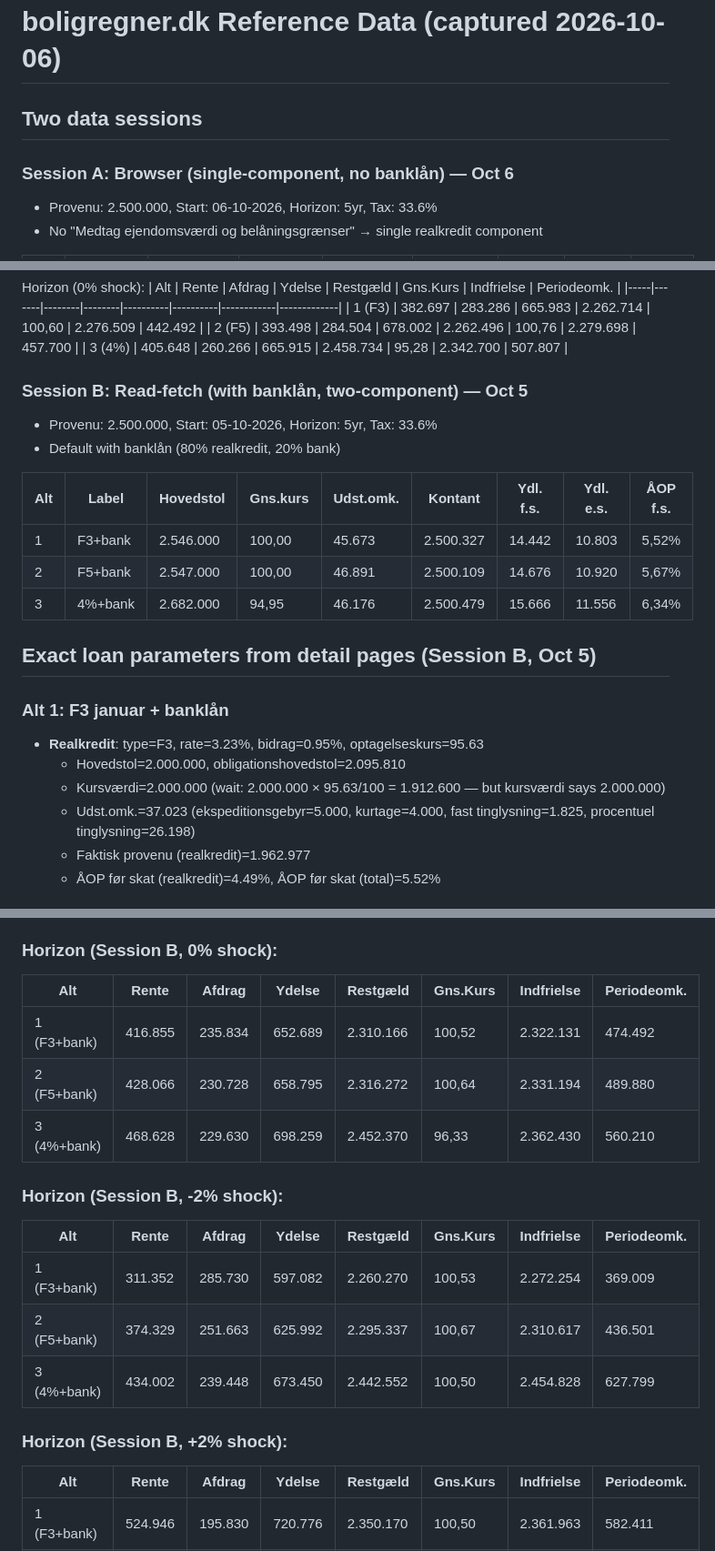
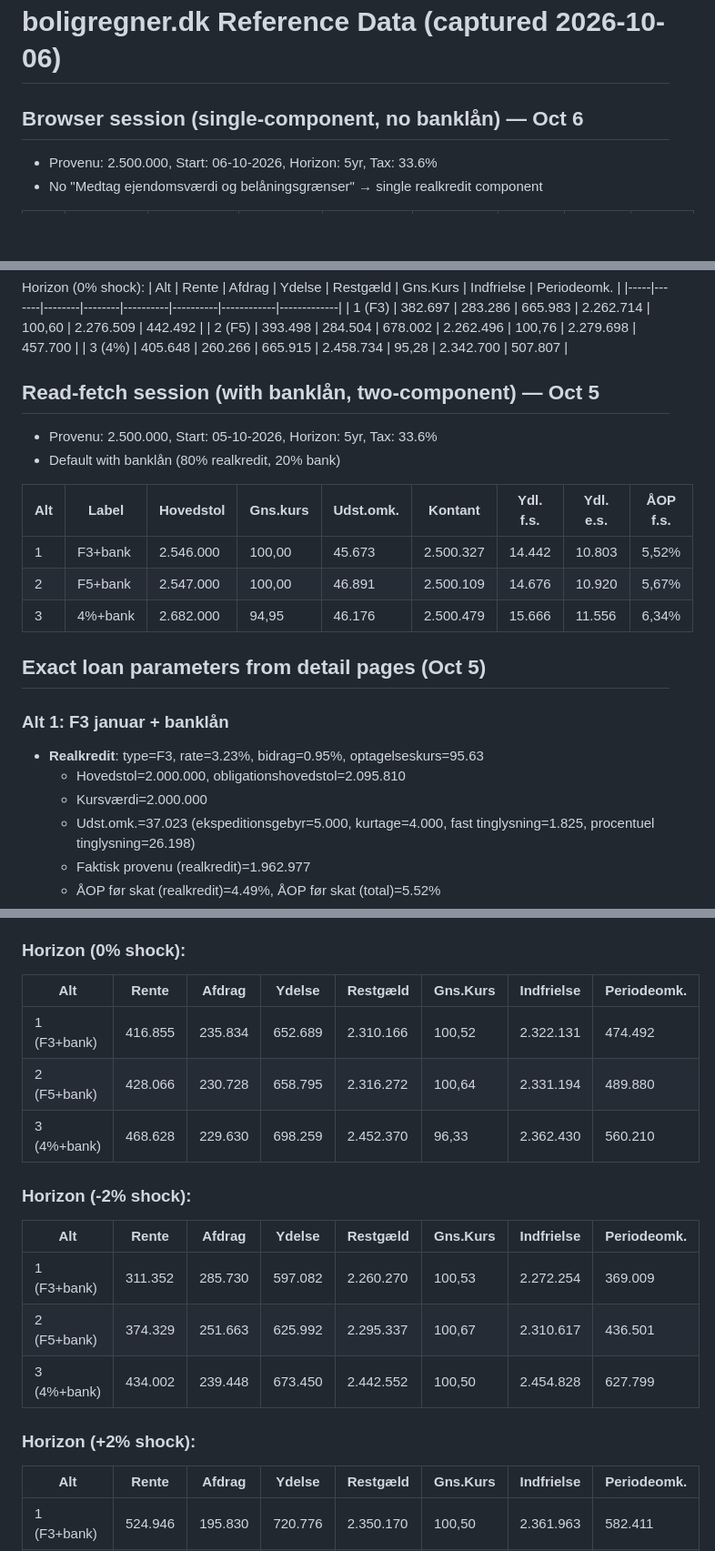
Before and after one commit to JakobHavtorn/boligregner-os, a Markdown page: docs/2026-10-07-boligregner-reference-data.md, 3 parts joined by grey strips. Shown at 91% size. GitHub-like rendering; blank space fills up the shorter version.

Commit message:
refactor: remove legal reference from AGENTS.md, Session A/B and Scanrate from docs
Trim AGENTS.md bidrag line: remove SL §/UfR citation.
Rewrite boligregner-reference-data.md: replace Session A/B labels
with descriptive headers, remove Scanrate reference.

```diff
--- a/docs/2026-10-07-boligregner-reference-data.md
+++ b/docs/2026-10-07-boligregner-reference-data.md
@@ -1,8 +1,7 @@
 # boligregner.dk Reference Data (captured 2026-10-06)
 
-## Two data sessions
+## Browser session (single-component, no banklån) — Oct 6
 
-### Session A: Browser (single-component, no banklån) — Oct 6
 - Provenu: 2.500.000, Start: 06-10-2026, Horizon: 5yr, Tax: 33.6%
 - No "Medtag ejendomsværdi og belåningsgrænser" → single realkredit component
 
@@ -19,7 +18,8 @@ Horizon (0% shock):
 | 2 (F5) | 393.498 | 284.504 | 678.002 | 2.262.496 | 100,76 | 2.279.698 | 457.700 |
 | 3 (4%) | 405.648 | 260.266 | 665.915 | 2.458.734 | 95,28 | 2.342.700 | 507.807 |
 
-### Session B: Read-fetch (with banklån, two-component) — Oct 5
+## Read-fetch session (with banklån, two-component) — Oct 5
+
 - Provenu: 2.500.000, Start: 05-10-2026, Horizon: 5yr, Tax: 33.6%
 - Default with banklån (80% realkredit, 20% bank)
 
@@ -29,12 +29,12 @@ Horizon (0% shock):
 | 2 | F5+bank | 2.547.000 | 100,00 | 46.891 | 2.500.109 | 14.676 | 10.920 | 5,67% |
 | 3 | 4%+bank | 2.682.000 | 94,95 | 46.176 | 2.500.479 | 15.666 | 11.556 | 6,34% |
 
-## Exact loan parameters from detail pages (Session B, Oct 5)
+## Exact loan parameters from detail pages (Oct 5)
 
 ### Alt 1: F3 januar + banklån
 - **Realkredit**: type=F3, rate=3.23%, bidrag=0.95%, optagelseskurs=95.63
   - Hovedstol=2.000.000, obligationshovedstol=2.095.810
-  - Kursværdi=2.000.000 (wait: 2.000.000 × 95.63/100 = 1.912.600 — but kursværdi says 2.000.000)
+  - Kursværdi=2.000.000
   - Udst.omk.=37.023 (ekspeditionsgebyr=5.000, kurtage=4.000, fast tinglysning=1.825, procentuel tinglysning=26.198)
   - Faktisk provenu (realkredit)=1.962.977
   - ÅOP før skat (realkredit)=4.49%, ÅOP før skat (total)=5.52%
@@ -55,21 +55,21 @@ Horizon (0% shock):
   - Faktisk provenu (realkredit)=1.963.129
   - ÅOP før skat (realkredit)=5.57%, ÅOP før skat (total)=6.34%
 
-### Horizon (Session B, 0% shock):
+### Horizon (0% shock):
 | Alt | Rente | Afdrag | Ydelse | Restgæld | Gns.Kurs | Indfrielse | Periodeomk. |
 |-----|-------|--------|--------|----------|----------|------------|-------------|
 | 1 (F3+bank) | 416.855 | 235.834 | 652.689 | 2.310.166 | 100,52 | 2.322.131 | 474.492 |
 | 2 (F5+bank) | 428.066 | 230.728 | 658.795 | 2.316.272 | 100,64 | 2.331.194 | 489.880 |
 | 3 (4%+bank) | 468.628 | 229.630 | 698.259 | 2.452.370 | 96,33 | 2.362.430 | 560.210 |
 
-### Horizon (Session B, -2% shock):
+### Horizon (-2% shock):
 | Alt | Rente | Afdrag | Ydelse | Restgæld | Gns.Kurs | Indfrielse | Periodeomk. |
 |-----|-------|--------|--------|----------|----------|------------|-------------|
 | 1 (F3+bank) | 311.352 | 285.730 | 597.082 | 2.260.270 | 100,53 | 2.272.254 | 369.009 |
 | 2 (F5+bank) | 374.329 | 251.663 | 625.992 | 2.295.337 | 100,67 | 2.310.617 | 436.501 |
 | 3 (4%+bank) | 434.002 | 239.448 | 673.450 | 2.442.552 | 100,50 | 2.454.828 | 627.799 |
 
-### Horizon (Session B, +2% shock):
+### Horizon (+2% shock):
 | Alt | Rente | Afdrag | Ydelse | Restgæld | Gns.Kurs | Indfrielse | Periodeomk. |
 |-----|-------|--------|--------|----------|----------|------------|-------------|
 | 1 (F3+bank) | 524.946 | 195.830 | 720.776 | 2.350.170 | 100,50 | 2.361.963 | 582.411 |
```
Also changed, not shown: other parts of docs/2026-10-07-boligregner-reference-data.md (+1 -1 lines), AGENTS.md (+1 -1 lines).
